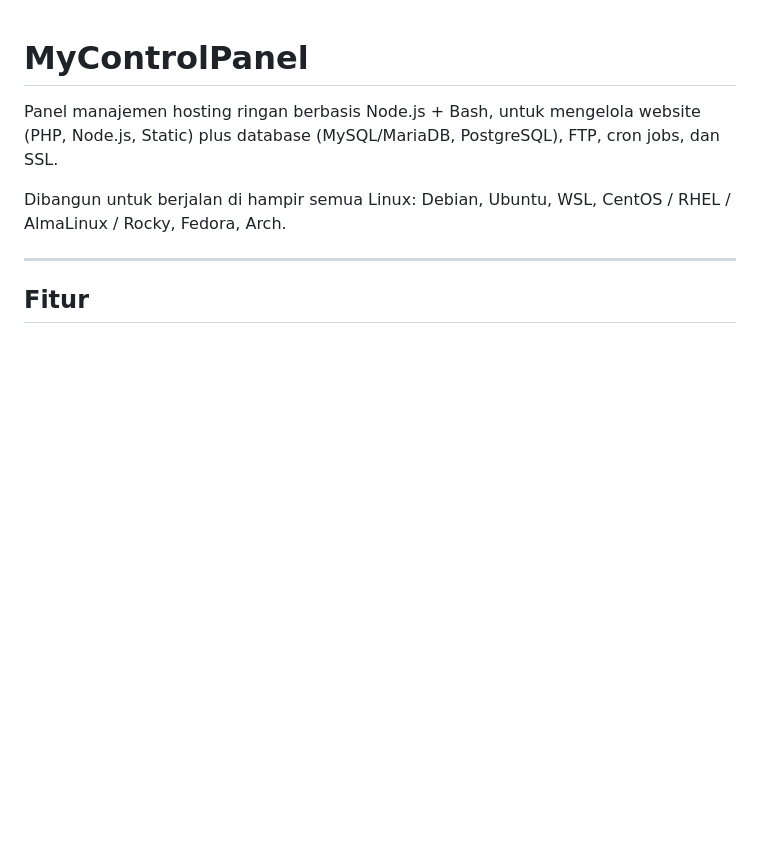
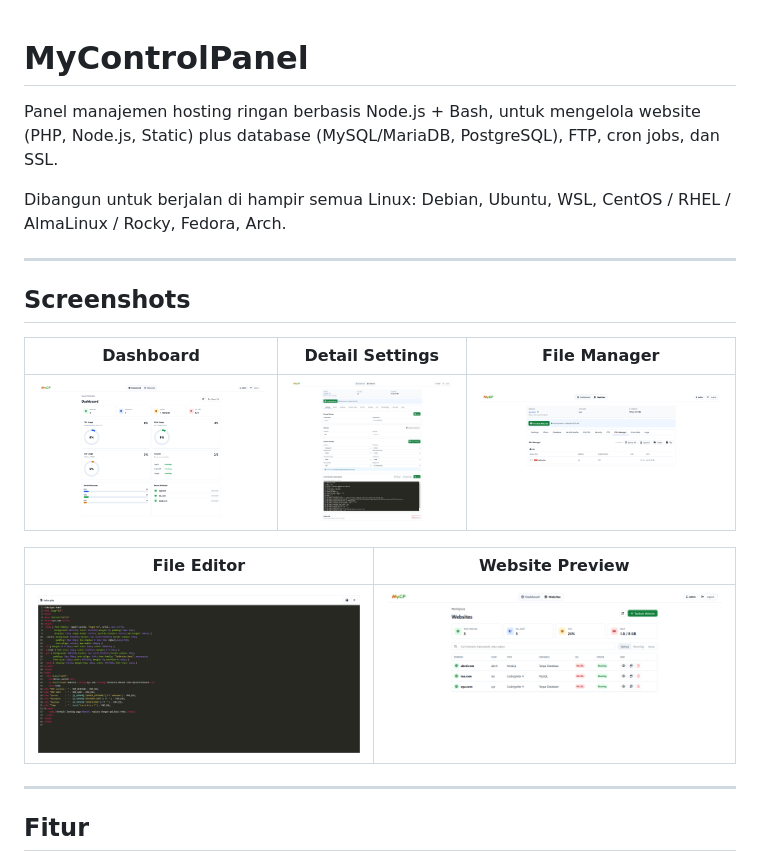
Before and after one commit to ekohendratno/mycp, a Markdown page: README.md, the part around the change. Rendered like a GitHub page; blank space fills up the shorter version.

Commit message:
readme up sc

```diff
--- a/README.md
+++ b/README.md
@@ -6,6 +6,18 @@ FTP, cron jobs, dan SSL.
 
 Dibangun untuk berjalan di hampir semua Linux: Debian, Ubuntu, WSL,
 CentOS / RHEL / AlmaLinux / Rocky, Fedora, Arch.
+
+---
+
+## Screenshots
+
+| Dashboard | Detail Settings | File Manager |
+|:---:|:---:|:---:|
+| ![Dashboard](screenshot/dashboard.png) | ![Settings](screenshot/detail_setting.png) | ![File Manager](screenshot/detail_filemanager.png) |
+
+| File Editor | Website Preview |
+|:---:|:---:|
+| ![Editor](screenshot/detail_filemanager_edit.png) | ![Preview](screenshot/website.png) |
 
 ---
 
```
